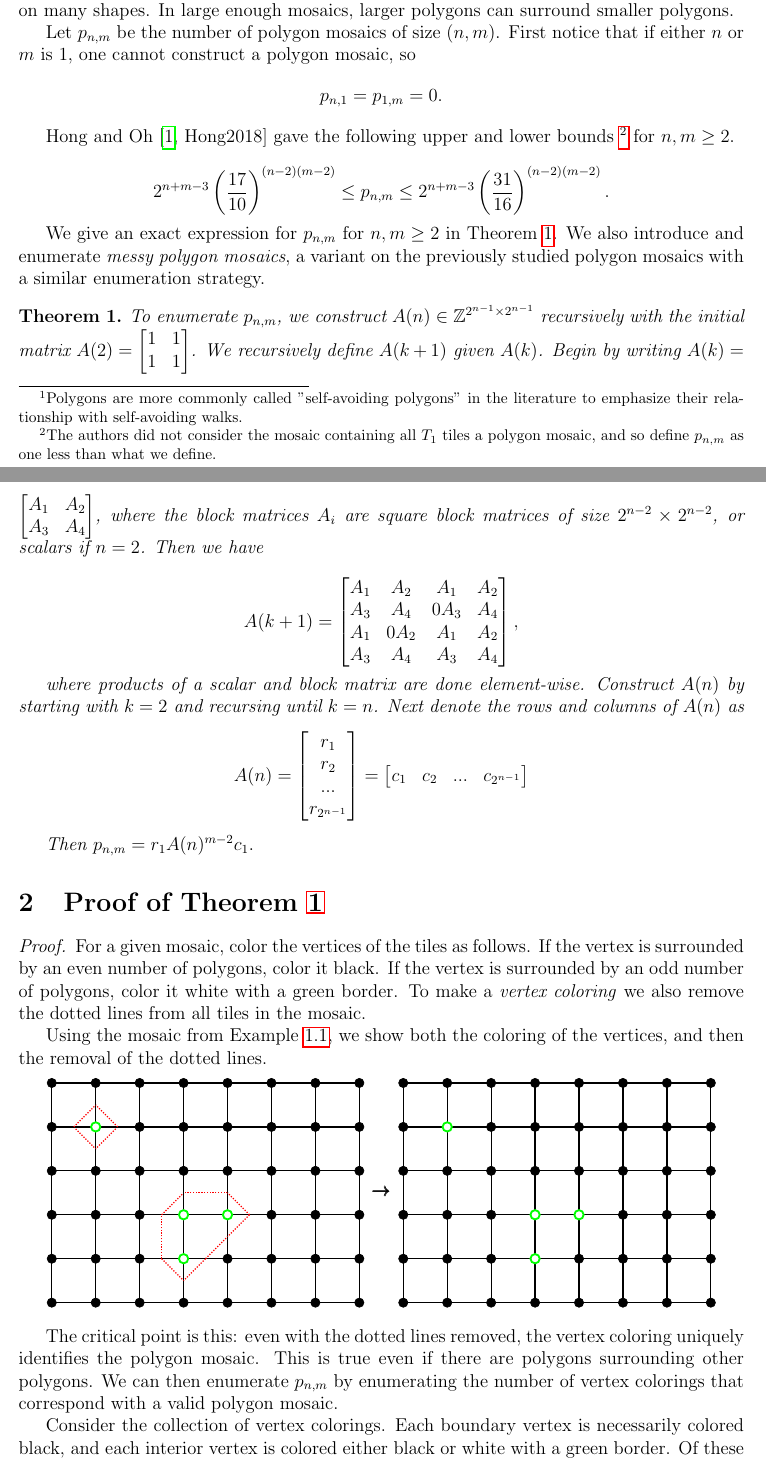
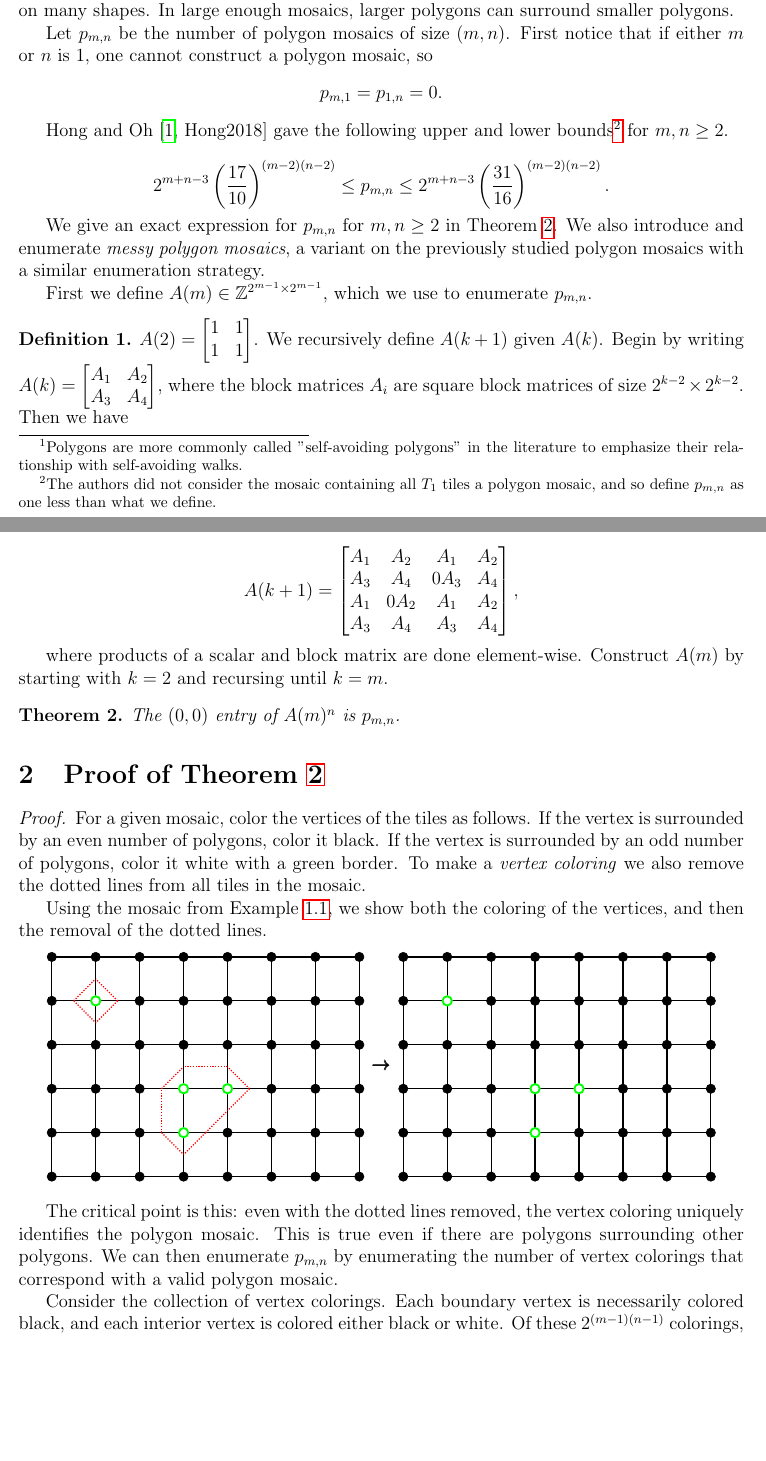
Before and after one commit to JackHanke/mosaics, a LaTeX paper (writeup/mosaics.tex): two parts of pages 2 and 3 of 14, joined at a grey line, cut so that both start at the same text, the shorter picture padded with empty space. Compiled offline with pdfLaTeX.

Commit message:
Draft edits

```diff
--- a/writeup/mosaics.tex
+++ b/writeup/mosaics.tex
@@ -256,22 +256,23 @@ Below is an example of a polygon mosaic of size $(5,7)$ that contains $2$ polygo
 \end{center}
 \end{exmp}
 
-These polygons \footnote{Polygons are more commonly called "self-avoiding polygons" in the literature to emphasize their relationship with self-avoiding walks.} can be formed with any even number of tiles greater than $2$, and can take on many shapes. In large enough mosaics, larger polygons can surround smaller polygons.
-
-Let $p_{n,m}$ be the number of polygon mosaics of size $(n,m)$. First notice that if either $n$ or $m$ is $1$, one cannot construct a polygon mosaic, so
-$$p_{n,1} = p_{1,m} = 0.$$
-
-Hong and Oh \cite[Hong2018]{Hong2018} gave the following upper and lower bounds \footnote{The authors did not consider the mosaic containing all $T_1$ tiles a polygon mosaic, and so define $p_{n,m}$ as one less than what we define.} for $n,m \geq 2$.
-
-$$2^{n+m-3} \left(\frac{17}{10}\right)^{(n-2)(m-2)} \leq p_{n,m} \leq 2^{n+m-3} \left(\frac{31}{16}\right)^{(n-2)(m-2)}.$$
-
-We give an exact expression for $p_{n,m}$ for $n,m \geq 2$ in Theorem \ref{thm: main theorem}. We also introduce and enumerate \textit{messy polygon mosaics}, a variant on the previously studied polygon mosaics with a similar enumeration strategy.
-
-\begin{thm}
-\label{thm: main theorem}
-
-To enumerate $p_{n,m}$, we construct $A(n) \in \mathbb{Z}^{2^{n-1} \times 2^{n-1}}$ recursively with the initial matrix $
-A(2) = \begin{bmatrix}
+These polygons\footnote{Polygons are more commonly called "self-avoiding polygons" in the literature to emphasize their relationship with self-avoiding walks.} can be formed with any even number of tiles greater than $2$, and can take on many shapes. In large enough mosaics, larger polygons can surround smaller polygons.
+
+Let $p_{m,n}$ be the number of polygon mosaics of size $(m,n)$. First notice that if either $m$ or $n$ is $1$, one cannot construct a polygon mosaic, so
+$$p_{m,1} = p_{1,n} = 0.$$
+
+Hong and Oh \cite[Hong2018]{Hong2018} gave the following upper and lower bounds\footnote{The authors did not consider the mosaic containing all $T_1$ tiles a polygon mosaic, and so define $p_{m,n}$ as one less than what we define.} for $m,n \geq 2$.
+
+$$2^{m+n-3} \left(\frac{17}{10}\right)^{(m-2)(n-2)} \leq p_{m,n} \leq 2^{m+n-3} \left(\frac{31}{16}\right)^{(m-2)(n-2)}.$$
+
+We give an exact expression for $p_{m,n}$ for $m,n \geq 2$ in Theorem \ref{thm: main theorem}. We also introduce and enumerate \textit{messy polygon mosaics}, a variant on the previously studied polygon mosaics with a similar enumeration strategy.
+
+First we define $A(m) \in \mathbb{Z}^{2^{m-1} \times 2^{m-1}}$, which we use to enumerate $p_{m,n}$.
+
+\begin{defn}
+\label{defn: A}
+
+$A(2) = \begin{bmatrix}
 1 & 1 \\
 1 & 1
 \end{bmatrix}
@@ -281,7 +282,7 @@ A(k) = \begin{bmatrix}
 A_1 & A_2 \\
 A_3 & A_4
 \end{bmatrix}
-$, where the block matrices $A_i$ are square block matrices of size $2^{n-2} \times 2^{n-2}$, or scalars if $n=2$. Then we have
+$, where the block matrices $A_i$ are square block matrices of size $2^{k-2} \times 2^{k-2}$. Then we have
 
 $$
 A(k+1) = \begin{bmatrix}
@@ -292,21 +293,13 @@ A_3 & A_4 & A_3 & A_4 \\
 \end{bmatrix},
 $$
 
-where products of a scalar and block matrix are done element-wise. Construct $A(n)$ by starting with $k=2$ and recursing until $k=n$. Next denote the rows and columns of $A(n)$ as
-$$
-A(n) =
-\begin{bmatrix}
-    r_1 \\
-    r_2 \\
-    ... \\
-    r_{2^{n-1}} \\
-\end{bmatrix} =
-\begin{bmatrix}
-    c_1 & c_2 & ... & c_{2^{n-1}}
-\end{bmatrix}
-$$
-
-Then $p_{n,m} = r_1 A(n)^{m-2}c_1 .$
+where products of a scalar and block matrix are done element-wise. Construct $A(m)$ by starting with $k=2$ and recursing until $k=m$.
+
+\end{defn}
+
+\begin{thm}
+\label{thm: main theorem}
+The $(0,0)$ entry of $A(m)^n$ is $p_{m,n}$.
 \end{thm}
 
 \section{Proof of Theorem \ref{thm: main theorem}}
@@ -514,9 +507,9 @@ Using the mosaic from Example \ref{exmp: clean sap}, we show both the coloring o
     \end{tikzpicture}
 \end{center}
 
-The critical point is this: even with the dotted lines removed, the vertex coloring uniquely identifies the polygon mosaic. This is true even if there are polygons surrounding other polygons. We can then enumerate $p_{n,m}$ by enumerating the number of vertex colorings that correspond with a valid polygon mosaic.
-
-Consider the collection of vertex colorings. Each boundary vertex is necessarily colored black, and each interior vertex is colored either black or white with a green border. Of these $2^{(n-1)(m-1)}$ colorings, the colorings that correspond with valid polygon mosaics are ones that do not contain the following two sub-colorings.
+The critical point is this: even with the dotted lines removed, the vertex coloring uniquely identifies the polygon mosaic. This is true even if there are polygons surrounding other polygons. We can then enumerate $p_{m,n}$ by enumerating the number of vertex colorings that correspond with a valid polygon mosaic.
+
+Consider the collection of vertex colorings. Each boundary vertex is necessarily colored black, and each interior vertex is colored either black or white. Of these $2^{(m-1)(n-1)}$ colorings, the colorings that correspond with valid polygon mosaics are ones that do not contain the following two sub-colorings.
 
 \begin{center}
     \begin{tikzpicture}
```
Also changed, not shown: writeup/mosaics.pdf, writeup/mosaics.tex (35 more changed lines), 5 other files.
